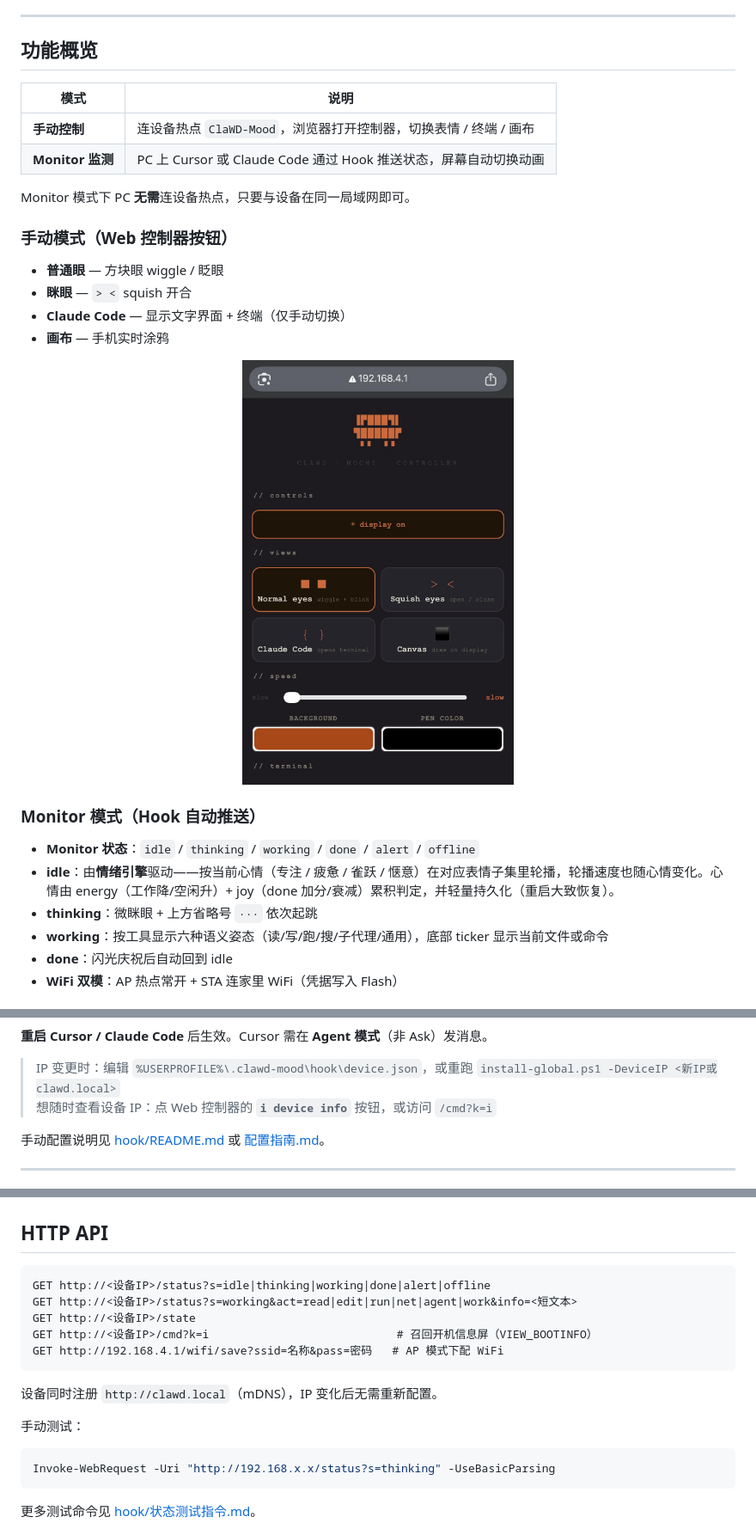
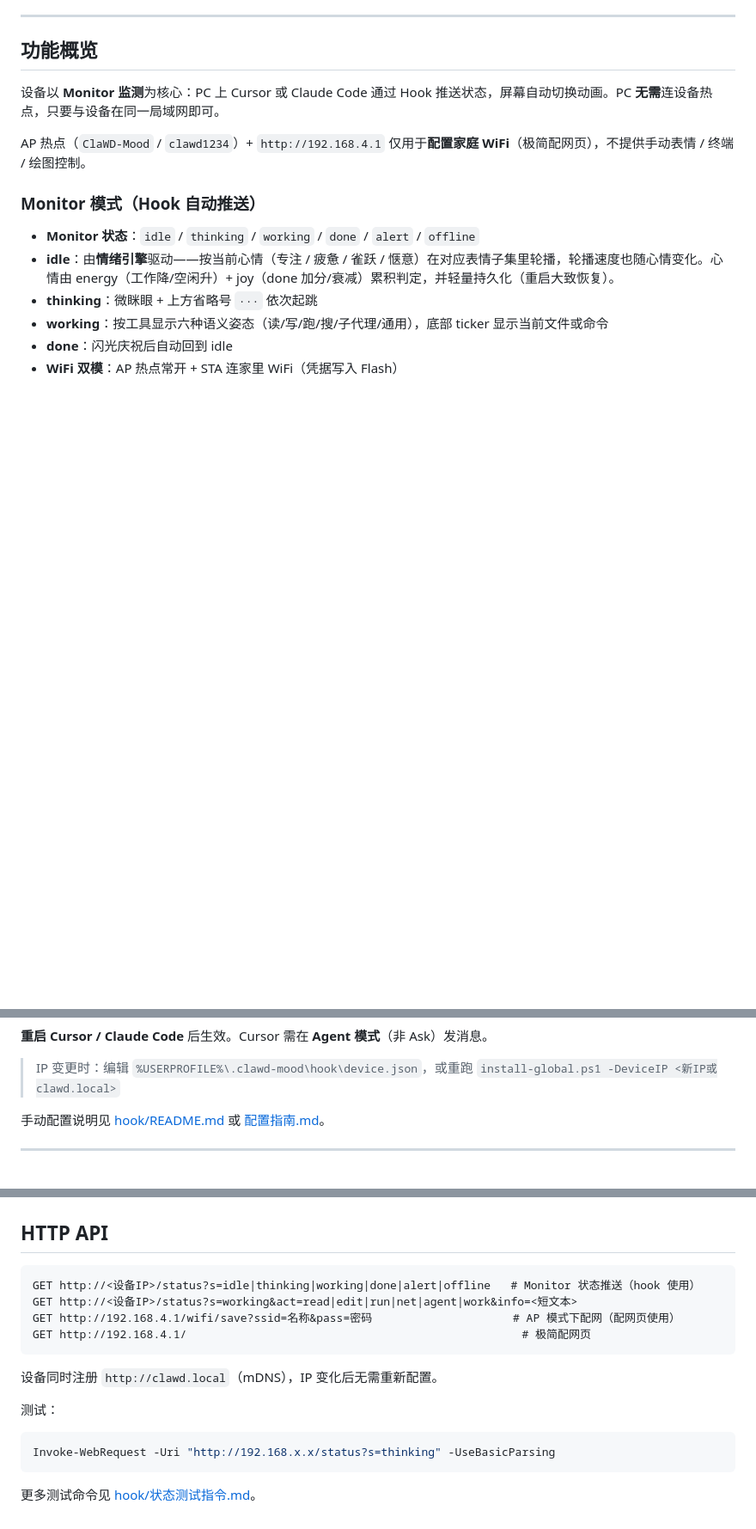
Before and after one commit to chen111111111112121/clawd-mood, a Markdown page: README.md, 3 parts joined by grey strips. Shown at 86% size. GitHub-like rendering; blank space fills up the shorter version.

Commit message:
📝 文档:移除手动控制,改为 Monitor 为主 + 最小配网

````diff
--- a/README.md
+++ b/README.md
@@ -27,23 +27,9 @@
 
 ## 功能概览
 
-| 模式             | 说明                                              |
-| -------------- | ----------------------------------------------- |
-| **手动控制**       | 连设备热点 `ClaWD-Mood`，浏览器打开控制器，切换表情 / 终端 / 画布      |
-| **Monitor 监测** | PC 上 Cursor 或 Claude Code 通过 Hook 推送状态，屏幕自动切换动画 |
+设备以 **Monitor 监测**为核心：PC 上 Cursor 或 Claude Code 通过 Hook 推送状态，屏幕自动切换动画。PC **无需**连设备热点，只要与设备在同一局域网即可。
 
-Monitor 模式下 PC **无需**连设备热点，只要与设备在同一局域网即可。
-
-### 手动模式（Web 控制器按钮）
-
-- **普通眼** — 方块眼 wiggle / 眨眼
-- **眯眼** — `> <` squish 开合
-- **Claude Code** — 显示文字界面 + 终端（仅手动切换）
-- **画布** — 手机实时涂鸦
-
-<p align="center">
-  <img src="pics/clawd_mochi_webpage.jpeg" alt="手机 Web 控制器" width="38%">
-</p>
+AP 热点（`ClaWD-Mood` / `clawd1234`）+ `http://192.168.4.1` 仅用于**配置家庭 WiFi**（极简配网页），不提供手动表情 / 终端 / 绘图控制。
 
 ### Monitor 模式（Hook 自动推送）
 
@@ -131,7 +117,6 @@ cd hook
 **重启 Cursor / Claude Code** 后生效。Cursor 需在 **Agent 模式**（非 Ask）发消息。
 
 > IP 变更时：编辑 `%USERPROFILE%\.clawd-mood\hook\device.json`，或重跑 `install-global.ps1 -DeviceIP <新IP或clawd.local>`
-> 想随时查看设备 IP：点 Web 控制器的 **`ℹ device info`** 按钮，或访问 `/cmd?k=i`
 
 手动配置说明见 [hook/README.md](hook/README.md) 或 [配置指南.md](配置指南.md)。
 
@@ -179,16 +164,15 @@ node agent/clawd-agent.js          # 默认端口 6624,可用 CLAWD_AGENT_PORT
 ## HTTP API
 
 ```
-GET http://<设备IP>/status?s=idle|thinking|working|done|alert|offline
+GET http://<设备IP>/status?s=idle|thinking|working|done|alert|offline   # Monitor 状态推送（hook 使用）
 GET http://<设备IP>/status?s=working&act=read|edit|run|net|agent|work&info=<短文本>
-GET http://<设备IP>/state
-GET http://<设备IP>/cmd?k=i                            # 召回开机信息屏（VIEW_BOOTINFO）
-GET http://192.168.4.1/wifi/save?ssid=名称&pass=密码   # AP 模式下配 WiFi
+GET http://192.168.4.1/wifi/save?ssid=名称&pass=密码                     # AP 模式下配网（配网页使用）
+GET http://192.168.4.1/                                                  # 极简配网页
 ```
 
 设备同时注册 `http://clawd.local`（mDNS），IP 变化后无需重新配置。
 
-手动测试：
+测试：
 
 ```powershell
 Invoke-WebRequest -Uri "http://192.168.x.x/status?s=thinking" -UseBasicParsing
````
Also changed, not shown: hook/状态测试指令.md (+6 -21 lines), 配置指南.md (+25 -112 lines).
